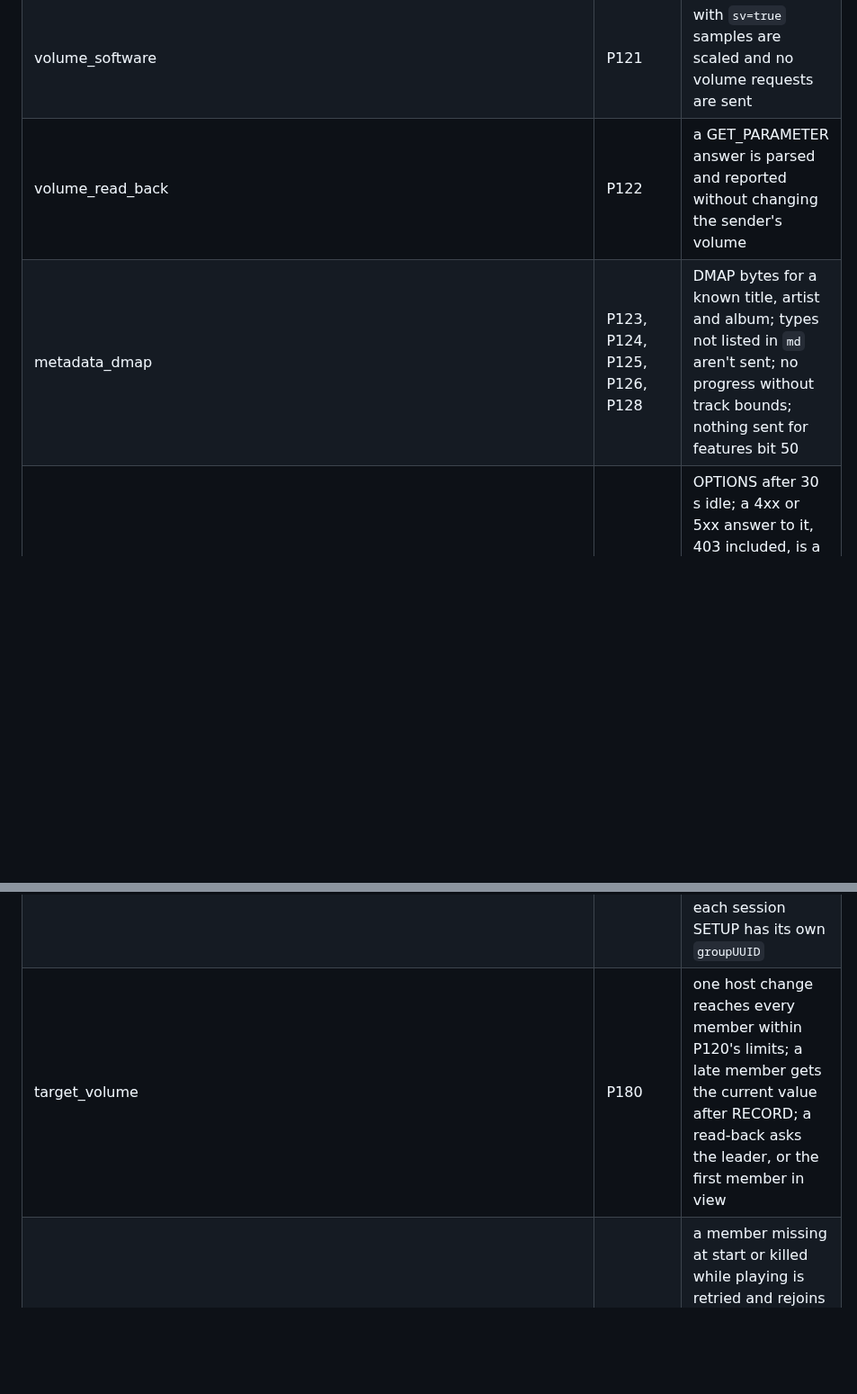
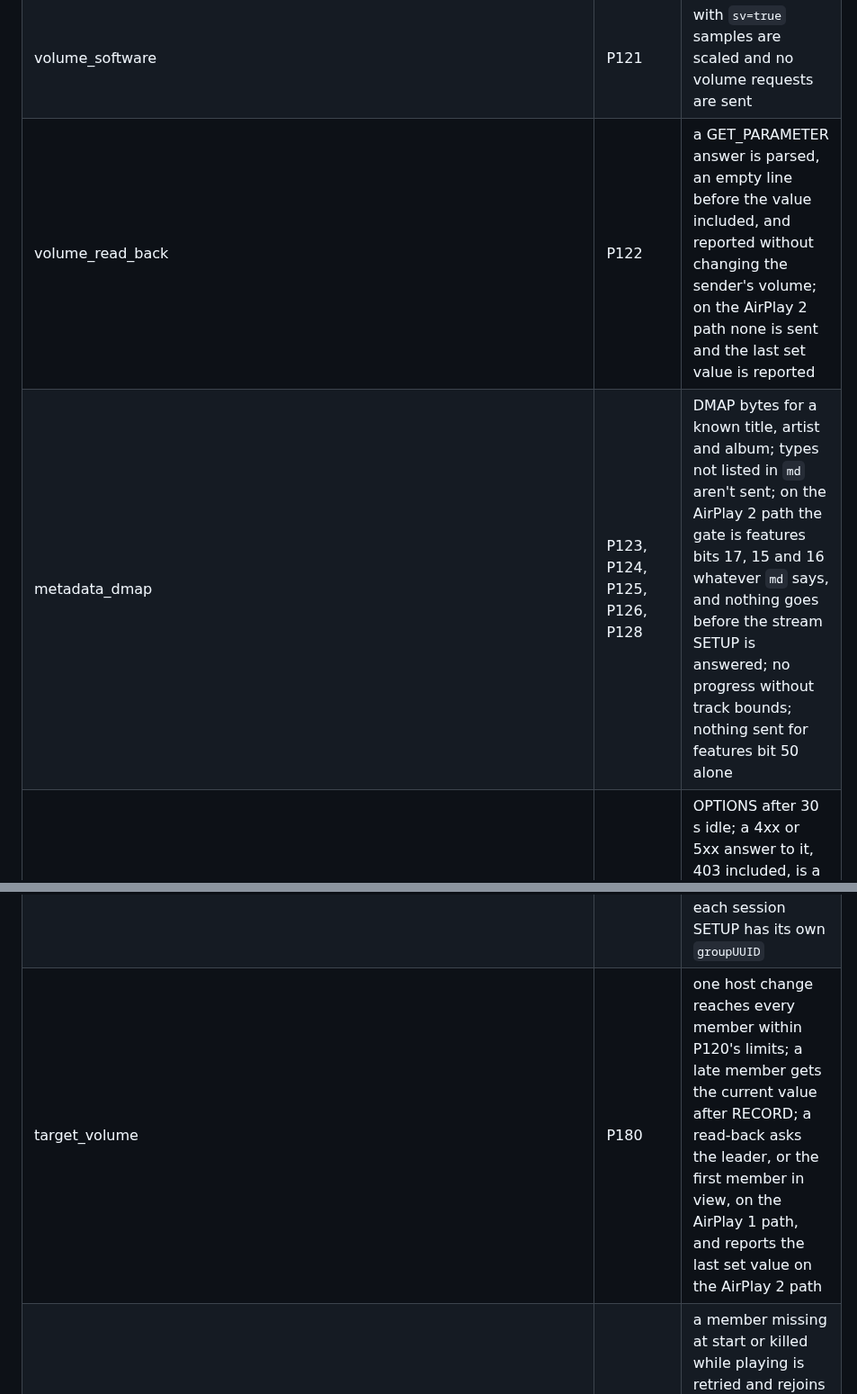
Before and after one commit to yassersutojoyo/audiosync, a Markdown page: docs/AIRPLAY_SPEC.md, 2 parts joined by grey strips. Shown at 90% size. Drawn GitHub-style; blank space fills up the shorter version.

```diff
--- a/docs/AIRPLAY_SPEC.md
+++ b/docs/AIRPLAY_SPEC.md
@@ -396,8 +396,8 @@ The crate's tests run against a fake receiver in the same process: an RTSP serve
 | volume_messages | P116, P117, P118 | `volume: -11.123877` style text in any locale; clamping; mute as −144 |
 | volume_coalescing | P120, P127 | rapid changes collapse to the latest value; volume overtakes queued metadata; ≤ 10 per second |
 | volume_software | P121 | with `sv=true` samples are scaled and no volume requests are sent |
-| volume_read_back | P122 | a GET_PARAMETER answer is parsed and reported without changing the sender's volume |
-| metadata_dmap | P123, P124, P125, P126, P128 | DMAP bytes for a known title, artist and album; types not listed in `md` aren't sent; no progress without track bounds; nothing sent for features bit 50 |
+| volume_read_back | P122 | a GET_PARAMETER answer is parsed, an empty line before the value included, and reported without changing the sender's volume; on the AirPlay 2 path none is sent and the last set value is reported |
+| metadata_dmap | P123, P124, P125, P126, P128 | DMAP bytes for a known title, artist and album; types not listed in `md` aren't sent; on the AirPlay 2 path the gate is features bits 17, 15 and 16 whatever `md` says, and nothing goes before the stream SETUP is answered; no progress without track bounds; nothing sent for features bit 50 alone |
 | keepalive_ap1 | P131, P130, P141 | OPTIONS after 30 s idle; a 4xx or 5xx answer to it, 403 included, is a warning: the session goes on, no pairing is asked and the credentials are kept; a session stays up through 60 s of silence; 10 s without timing requests after the first gives Lost; no timing requests at all doesn't |
 | ap2_session_order | P41, P42, P43, P44, P104, P106, P153, P157, P165, P168, P169 | against a fake AirPlay 2 receiver: request order and plist bodies, pairing between `/info` and the session SETUP, NTP timing requested with the sender's `timingPort`, a nonzero `controlPort`, `sr` and `streamConnectionID` in the stream SETUP, a first `/info` answered with only `txtAirPlay` parsed, no SETPEERS under NTP, never stream type 103, both TEARDOWN bodies; a second AirPlay 2 session while one runs is Unsupported ("one AirPlay 2 speaker at a time") and leaves the running one and AirPlay 1 sessions alone |
 | ap2_timing_choice | P157, P158, P164, P165 | a fake receiver that answers the NTP session SETUP with 501 gets one retry on a new connection with PTP when it sets features bit 41 and the PTP ports are bound, and the choice is remembered; without bit 41, or with port 319 or 320 taken, it is Unsupported (timing) with no PTP traffic sent; the PTP session SETUP carries `timingPeerInfo` with a signed `ClockID` and no `timingPort`; SETPEERS comes after RECORD |
@@ -418,7 +418,7 @@ The crate's tests run against a fake receiver in the same process: an RTSP serve
 | target_sessions | P171, P177 | a session to every member and none to the control device; one path for all members, and a refused AirPlay 1 member moves the target to AirPlay 2; under AirPlay 2 the target takes one place of P169 and hands it on after its last member ends for good; the control device and its group refuse each other with "plays through its speakers" |
 | target_same_audio | P178 | every member gets the same payloads, with both channels, as a single speaker playing the same input |
 | target_timing | P179 | members share d_s and their stated times agree within one frame; under PTP every member is served, each SETPEERS lists the member, the other members, then the sender, and each session SETUP has its own `groupUUID` |
-| target_volume | P180 | one host change reaches every member within P120's limits; a late member gets the current value after RECORD; a read-back asks the leader, or the first member in view |
+| target_volume | P180 | one host change reaches every member within P120's limits; a late member gets the current value after RECORD; a read-back asks the leader, or the first member in view, on the AirPlay 1 path, and reports the last set value on the AirPlay 2 path |
 | target_member_lost | P181 | a member missing at start or killed while playing is retried and rejoins in step while the other plays on; the target is reported incomplete, also when a member sets bit 14; a refusal within 10 s of the sender's TEARDOWN is retried once as a loss |
 | hardware_stereo_pair | P177, P178, P179, P180, P181 | *hardware*: the checks of G18 with a HomePod stereo pair |
 | hardware_two_speaker_sync | P95, P102, P99, P109 | *hardware*: two receivers with a known delay difference play in step by ear and by microphone (G9) |
```
Also changed, not shown: other parts of docs/AIRPLAY_SPEC.md (+6 -6 lines).
